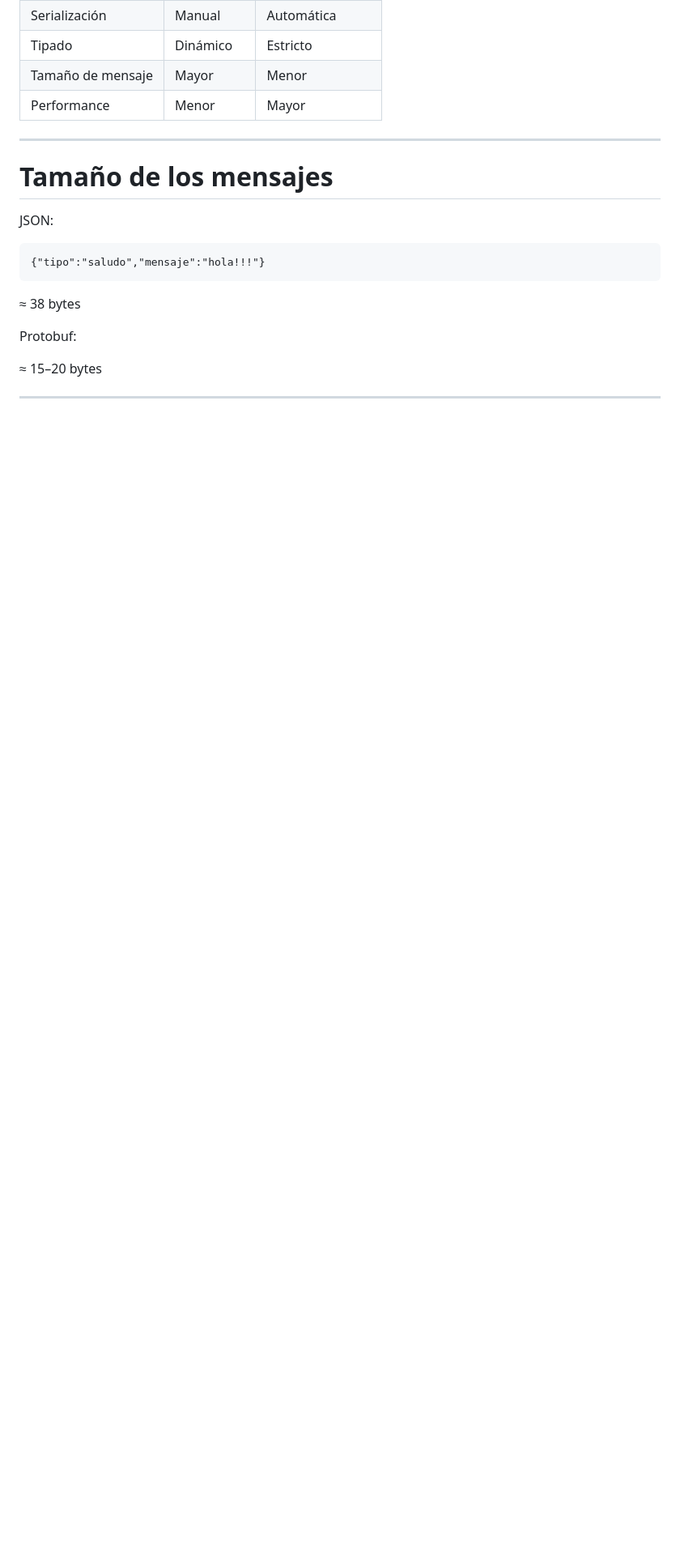
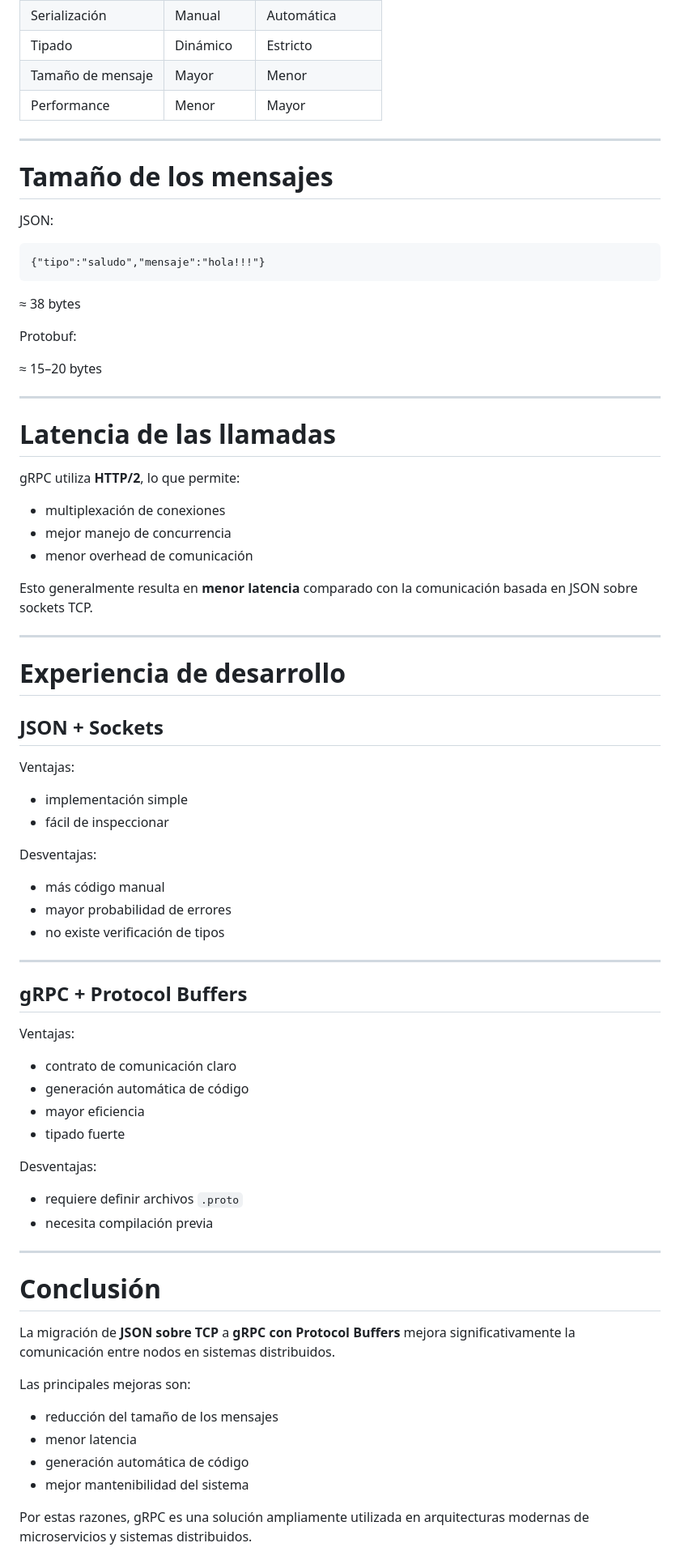
Before and after one commit to GonzaEC/SD-2026-ABC, a Markdown page: TP1/Punto8/README.md, the part around one of its changes. Shown at 81% size. Drawn GitHub-style; blank space fills up the shorter version.

```diff
--- a/TP1/Punto8/README.md
+++ b/TP1/Punto8/README.md
@@ -169,3 +190,63 @@ Protobuf:
 ≈ 15–20 bytes
 
 ---
+
+# Latencia de las llamadas
+
+gRPC utiliza **HTTP/2**, lo que permite:
+
+- multiplexación de conexiones
+- mejor manejo de concurrencia
+- menor overhead de comunicación
+
+Esto generalmente resulta en **menor latencia** comparado con la comunicación basada en JSON sobre sockets TCP.
+
+---
+
+# Experiencia de desarrollo
+
+## JSON + Sockets
+
+Ventajas:
+
+- implementación simple
+- fácil de inspeccionar
+
+Desventajas:
+
+- más código manual
+- mayor probabilidad de errores
+- no existe verificación de tipos
+
+---
+
+## gRPC + Protocol Buffers
+
+Ventajas:
+
+- contrato de comunicación claro
+- generación automática de código
+- mayor eficiencia
+- tipado fuerte
+
+Desventajas:
+
+- requiere definir archivos `.proto`
+- necesita compilación previa
+
+---
+
+# Conclusión
+
+La migración de **JSON sobre TCP** a **gRPC con Protocol Buffers** mejora significativamente la comunicación entre nodos en sistemas distribuidos.
+
+Las principales mejoras son:
+
+- reducción del tamaño de los mensajes
+- menor latencia
+- generación automática de código
+- mejor mantenibilidad del sistema
+
+Por estas razones, gRPC es una solución ampliamente utilizada en arquitecturas modernas de microservicios y sistemas distribuidos.
+
+
```
Also changed, not shown: other parts of TP1/Punto8/README.md (+35 -1 lines).
